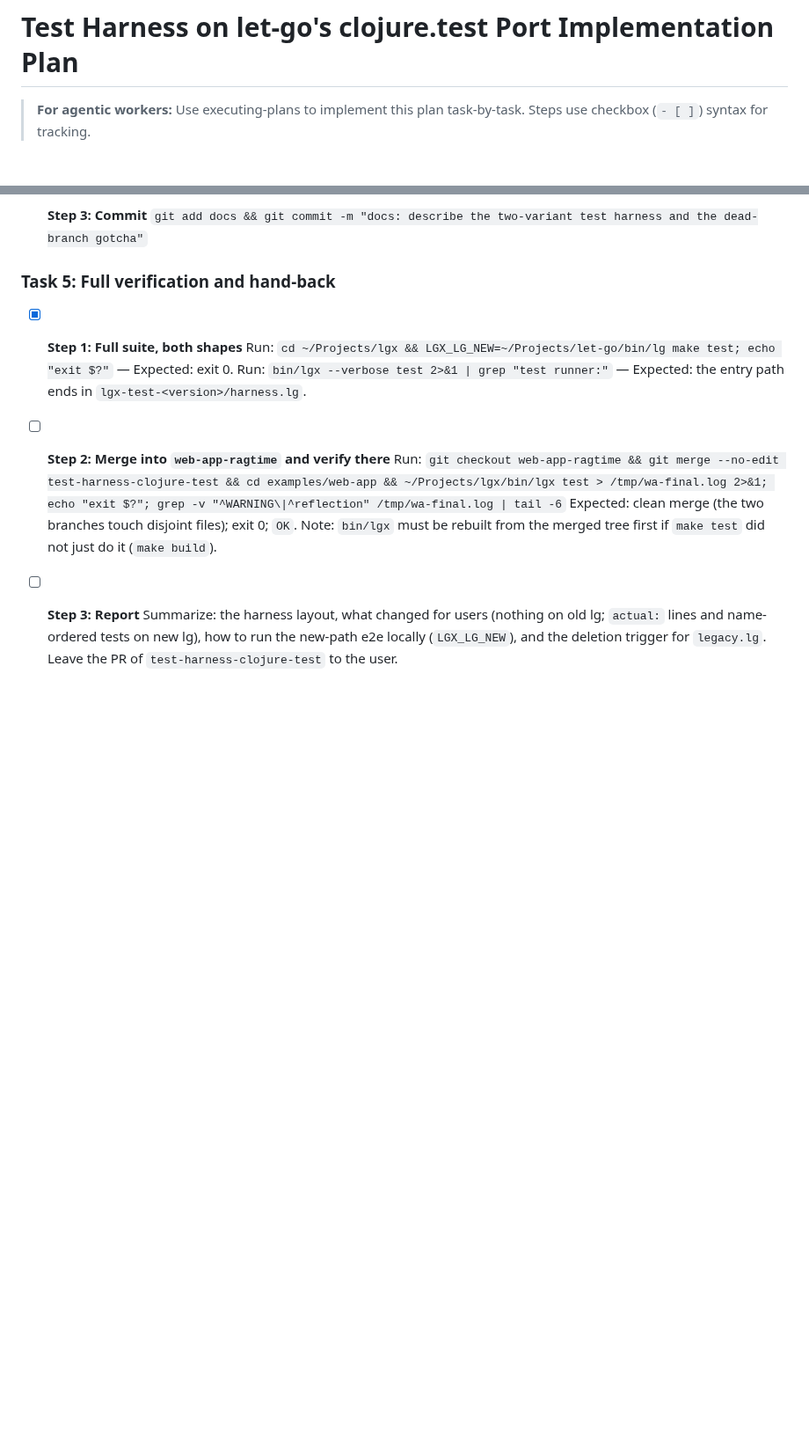
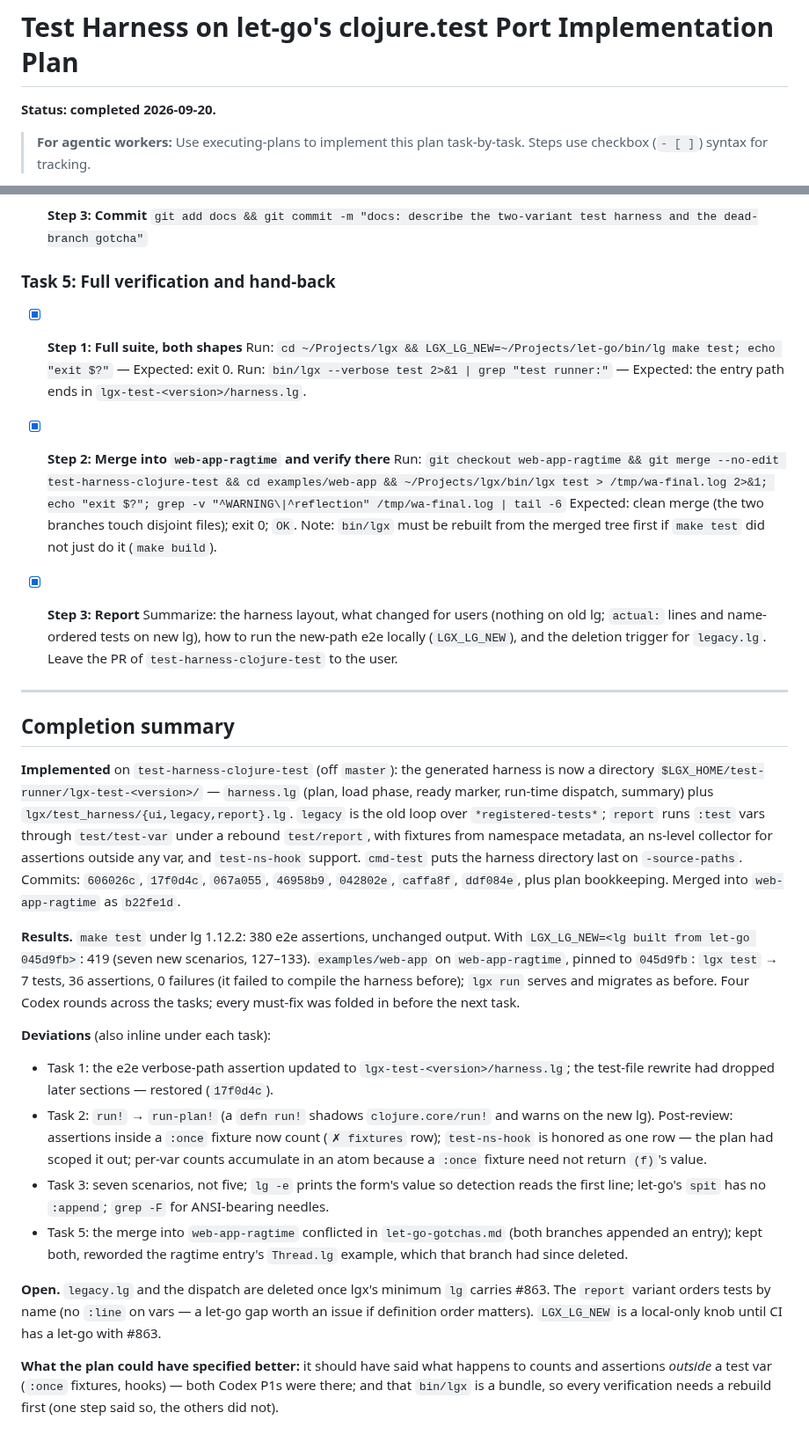
Before and after one commit to abogoyavlensky/lgx, a Markdown page: docs/plans/2026-09-19-2234-test-harness-clojure-test.md, 2 parts joined by grey strips. Shown at 88% size. Rendered like a GitHub page; blank space fills up the shorter version.

Commit message:
Mark test harness plan as completed

```diff
--- a/docs/plans/2026-09-19-2234-test-harness-clojure-test.md
+++ b/docs/plans/2026-09-19-2234-test-harness-clojure-test.md
@@ -1,4 +1,6 @@
 # Test Harness on let-go's clojure.test Port Implementation Plan
+
+**Status: completed 2026-09-20.**
 
 > **For agentic workers:** Use executing-plans to implement this plan task-by-task. Steps use checkbox (`- [ ]`) syntax for tracking.
 
@@ -226,9 +228,27 @@ Not honored, same as today: `test-ns-hook`. Not needed: `*test-out*` (nothing is
   Run: `cd ~/Projects/lgx && LGX_LG_NEW=~/Projects/let-go/bin/lg make test; echo "exit $?"` — Expected: exit 0.
   Run: `bin/lgx --verbose test 2>&1 | grep "test runner:"` — Expected: the entry path ends in `lgx-test-<version>/harness.lg`.
 
-- [ ] **Step 2: Merge into `web-app-ragtime` and verify there**
+- [x] **Step 2: Merge into `web-app-ragtime` and verify there**
   Run: `git checkout web-app-ragtime && git merge --no-edit test-harness-clojure-test && cd examples/web-app && ~/Projects/lgx/bin/lgx test > /tmp/wa-final.log 2>&1; echo "exit $?"; grep -v "^WARNING\|^reflection" /tmp/wa-final.log | tail -6`
   Expected: clean merge (the two branches touch disjoint files); exit 0; `OK`. Note: `bin/lgx` must be rebuilt from the merged tree first if `make test` did not just do it (`make build`).
 
-- [ ] **Step 3: Report**
+- [x] **Step 3: Report**
   Summarize: the harness layout, what changed for users (nothing on old lg; `actual:` lines and name-ordered tests on new lg), how to run the new-path e2e locally (`LGX_LG_NEW`), and the deletion trigger for `legacy.lg`. Leave the PR of `test-harness-clojure-test` to the user.
+
+---
+
+## Completion summary
+
+**Implemented** on `test-harness-clojure-test` (off `master`): the generated harness is now a directory `$LGX_HOME/test-runner/lgx-test-<version>/` — `harness.lg` (plan, load phase, ready marker, run-time dispatch, summary) plus `lgx/test_harness/{ui,legacy,report}.lg`. `legacy` is the old loop over `*registered-tests*`; `report` runs `:test` vars through `test/test-var` under a rebound `test/report`, with fixtures from namespace metadata, an ns-level collector for assertions outside any var, and `test-ns-hook` support. `cmd-test` puts the harness directory last on `-source-paths`. Commits: `606026c`, `17f0d4c`, `067a055`, `46958b9`, `042802e`, `caffa8f`, `ddf084e`, plus plan bookkeeping. Merged into `web-app-ragtime` as `b22fe1d`.
+
+**Results.** `make test` under lg 1.12.2: 380 e2e assertions, unchanged output. With `LGX_LG_NEW=<lg built from let-go 045d9fb>`: 419 (seven new scenarios, 127–133). `examples/web-app` on `web-app-ragtime`, pinned to `045d9fb`: `lgx test` → 7 tests, 36 assertions, 0 failures (it failed to compile the harness before); `lgx run` serves and migrates as before. Four Codex rounds across the tasks; every must-fix was folded in before the next task.
+
+**Deviations** (also inline under each task):
+- Task 1: the e2e verbose-path assertion updated to `lgx-test-<version>/harness.lg`; the test-file rewrite had dropped later sections — restored (`17f0d4c`).
+- Task 2: `run!` → `run-plan!` (a `defn run!` shadows `clojure.core/run!` and warns on the new lg). Post-review: assertions inside a `:once` fixture now count (`✗ fixtures` row); `test-ns-hook` is honored as one row — the plan had scoped it out; per-var counts accumulate in an atom because a `:once` fixture need not return `(f)`'s value.
+- Task 3: seven scenarios, not five; `lg -e` prints the form's value so detection reads the first line; let-go's `spit` has no `:append`; `grep -F` for ANSI-bearing needles.
+- Task 5: the merge into `web-app-ragtime` conflicted in `let-go-gotchas.md` (both branches appended an entry); kept both, reworded the ragtime entry's `Thread.lg` example, which that branch had since deleted.
+
+**Open.** `legacy.lg` and the dispatch are deleted once lgx's minimum `lg` carries #863. The `report` variant orders tests by name (no `:line` on vars — a let-go gap worth an issue if definition order matters). `LGX_LG_NEW` is a local-only knob until CI has a let-go with #863.
+
+**What the plan could have specified better:** it should have said what happens to counts and assertions *outside* a test var (`:once` fixtures, hooks) — both Codex P1s were there; and that `bin/lgx` is a bundle, so every verification needs a rebuild first (one step said so, the others did not).
```
